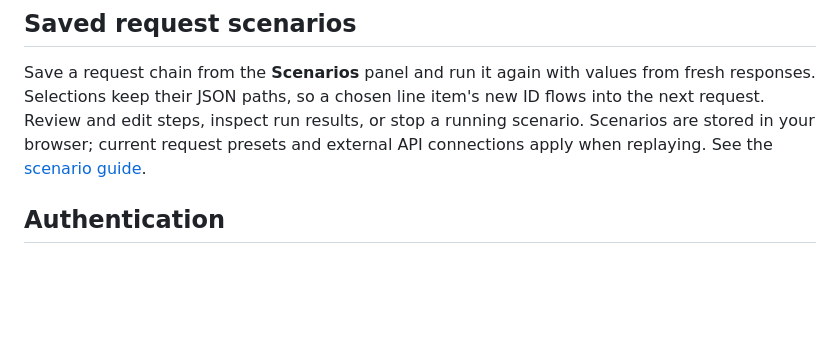
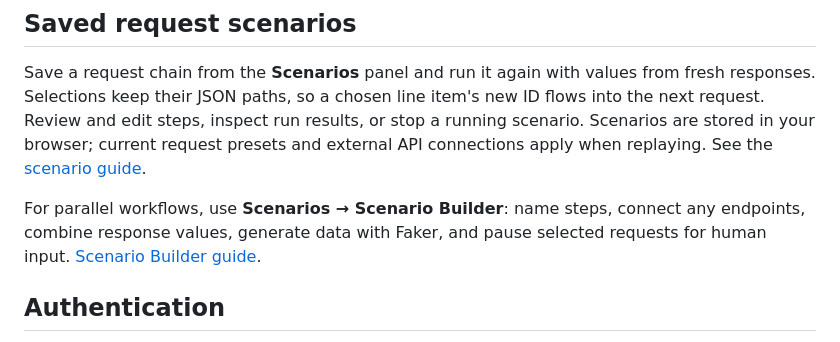
Before and after one commit to nilphilus/necto, a Markdown page: README.md, the part around the change. GitHub-like rendering; blank space fills up the shorter version.

Commit message:
feat: add Scenario Builder with parallel branches and human input

```diff
--- a/README.md
+++ b/README.md
@@ -92,6 +92,8 @@ or stop a running scenario. Scenarios are stored in your browser; current reques
 presets and external API connections apply when replaying. See the
 [scenario guide](Necto.UI/README.md#saved-scenarios).
 
+For parallel workflows, use **Scenarios → Scenario Builder**: name steps, connect any endpoints, combine response values, generate data with Faker, and pause selected requests for human input. [Scenario Builder guide](docs/scenario-builder/README.md).
+
 ## Authentication
 
 Use **Authorize** to access protected APIs and protected OpenAPI documents. The
```
Also changed, not shown: docs/scenario-builder/README.md (added, +79 -0 lines), docs/scenario-builder/images/scenario-builder-completed.png (added), docs/scenario-builder/images/scenario-builder-human.png (added), 16 other files.
